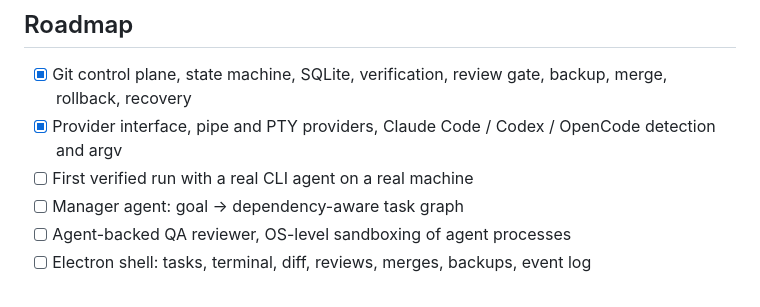
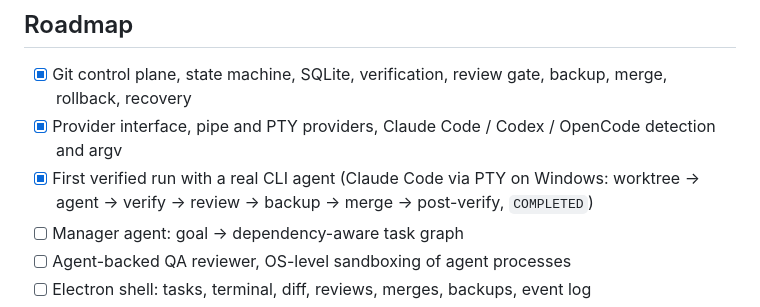
Before and after one commit to Okkahai/AgentOffice, a Markdown page: README.md, the part around the change. Rendered like a GitHub page.

Commit message:
README: record first real Claude Code run
Co-Authored-By: Claude Sonnet 5.5 <noreply@anthropic.com>
Claude-Session: https://claude.ai/code/session_01F56nWSY1x9pcKeWp6EoUu7

```diff
--- a/README.md
+++ b/README.md
@@ -95,7 +95,7 @@ Full design, stack decisions and the Electron IPC boundary: [docs/architecture.m
 
 - [x] Git control plane, state machine, SQLite, verification, review gate, backup, merge, rollback, recovery
 - [x] Provider interface, pipe and PTY providers, Claude Code / Codex / OpenCode detection and argv
-- [ ] First verified run with a real CLI agent on a real machine
+- [x] First verified run with a real CLI agent (Claude Code via PTY on Windows: worktree → agent → verify → review → backup → merge → post-verify, `COMPLETED`)
 - [ ] Manager agent: goal → dependency-aware task graph
 - [ ] Agent-backed QA reviewer, OS-level sandboxing of agent processes
 - [ ] Electron shell: tasks, terminal, diff, reviews, merges, backups, event log
```
